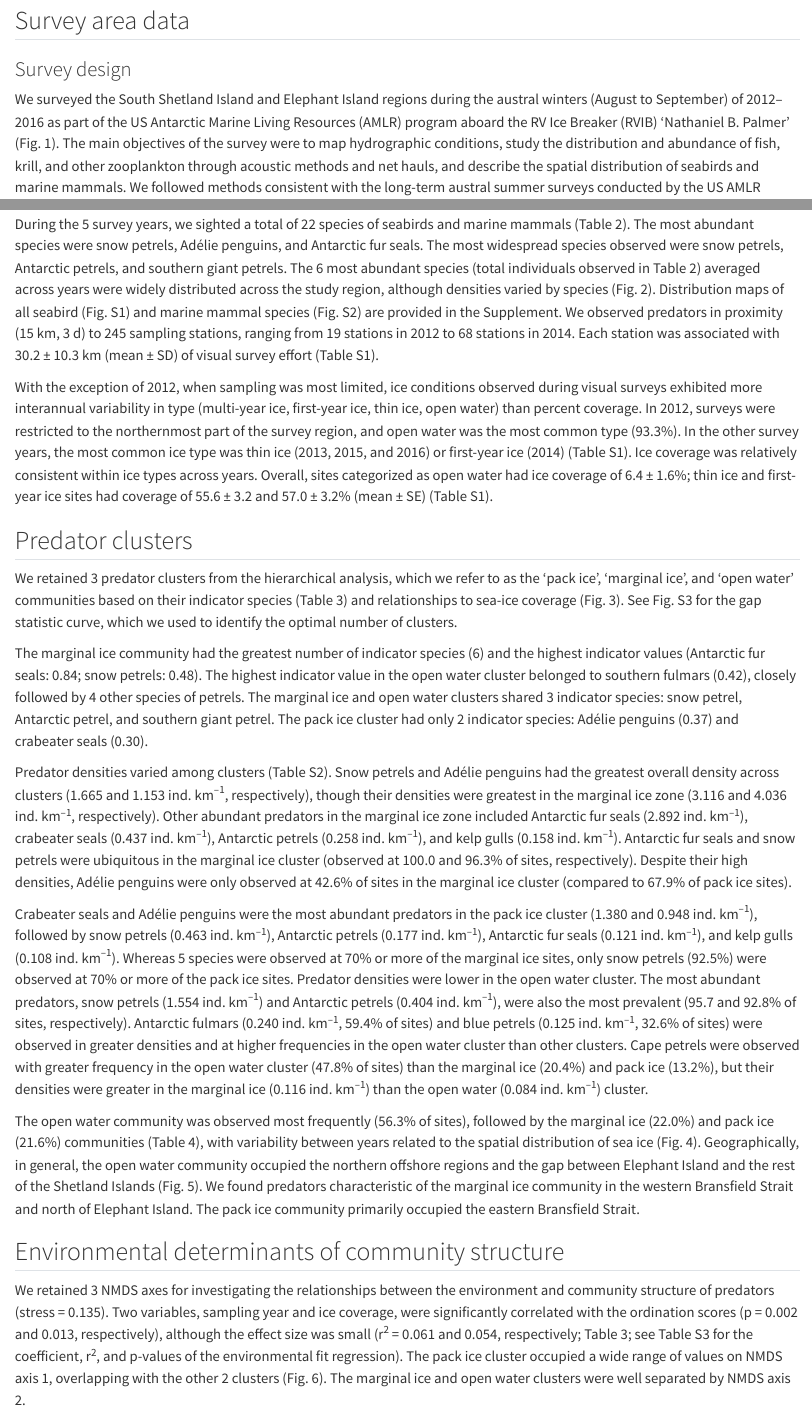
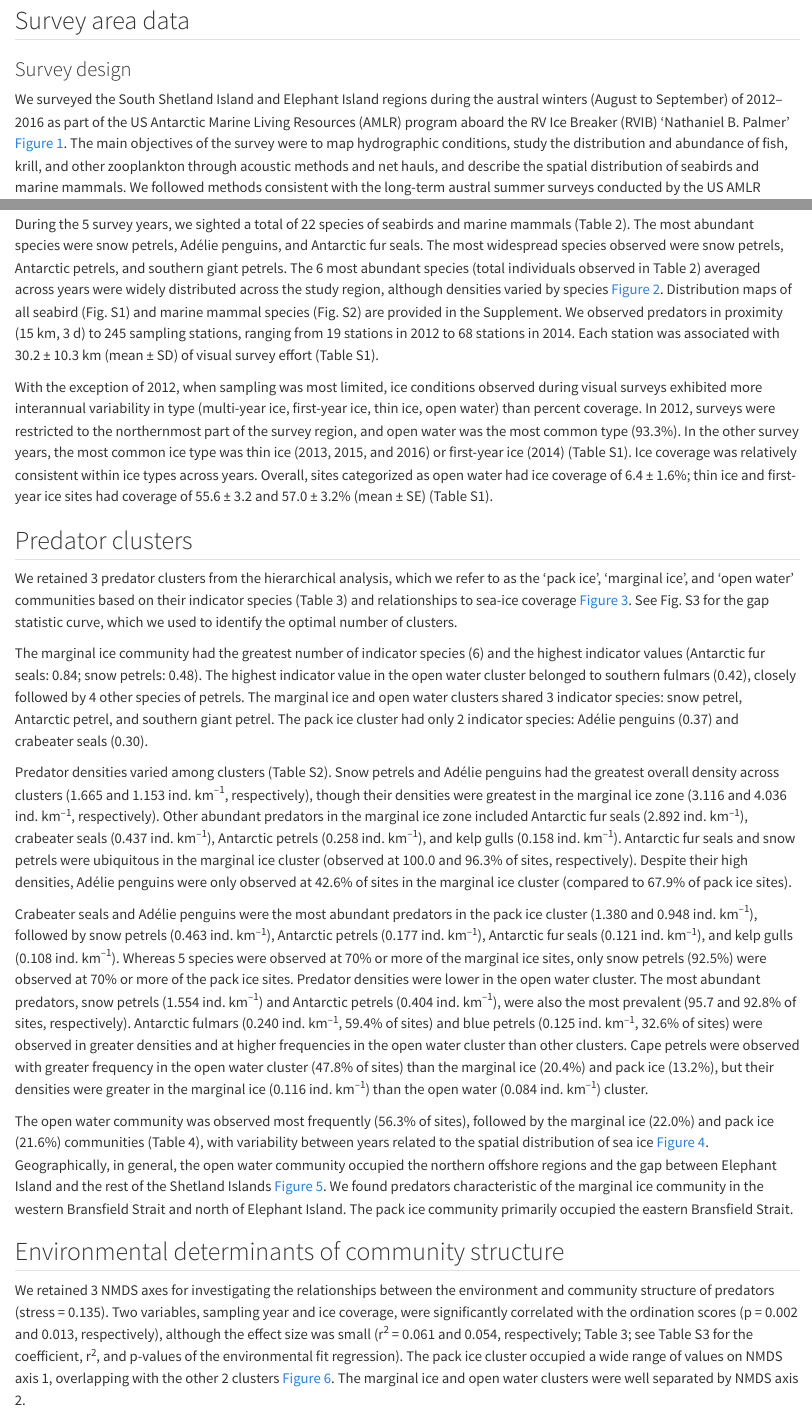
Before and after one commit to FlukeAndFeather/antwincomm, a Quarto document (analysis/paper/paper.qmd): the page in a window 1100 px wide, from 3090 px down, and a second part further down, joined at a grey line. Rendered offline with R 4.5, knitr and Pandoc in place of Quarto, with nearby package versions; drawn as R Markdown's standard HTML page in place of the format the file asks for; some code elsewhere in the file could not run offline; a font, style sheet, LaTeX package, included part or bibliography that could not be used is replaced or left out; common packages that the code uses without loading them are loaded.

Commit message:
figure cross-references in main text

```diff
--- a/analysis/paper/paper.qmd
+++ b/analysis/paper/paper.qmd
@@ -133,7 +133,7 @@ Here, we investigated the ecological determinants of top predator community stru
 
 ### Survey design
 
-We surveyed the South Shetland Island and Elephant Island regions during the austral winters (August to September) of 2012–2016 as part of the US Antarctic Marine Living Resources (AMLR) program aboard the RV Ice Breaker (RVIB) ‘Nathaniel B. Palmer’ (Fig. 1). The main objectives of the survey were to map hydrographic conditions, study the distribution and abundance of fish, krill, and other zooplankton through acoustic methods and net hauls, and describe the spatial distribution of seabirds and marine mammals. We followed methods consistent with the long-term austral summer surveys conducted by the US AMLR program [@reissOverwinterHabitatSelection2017]. We sampled between 33 and 108 stations per year, dependent on ice conditions. Stations were spaced approximately 25–30 km apart, and the full survey area covered an area of approximately 120000 km^2^.
+We surveyed the South Shetland Island and Elephant Island regions during the austral winters (August to September) of 2012–2016 as part of the US Antarctic Marine Living Resources (AMLR) program aboard the RV Ice Breaker (RVIB) ‘Nathaniel B. Palmer’ [@fig-overviewmap]. The main objectives of the survey were to map hydrographic conditions, study the distribution and abundance of fish, krill, and other zooplankton through acoustic methods and net hauls, and describe the spatial distribution of seabirds and marine mammals. We followed methods consistent with the long-term austral summer surveys conducted by the US AMLR program [@reissOverwinterHabitatSelection2017]. We sampled between 33 and 108 stations per year, dependent on ice conditions. Stations were spaced approximately 25–30 km apart, and the full survey area covered an area of approximately 120000 km^2^.
 
 ### Visual surveys
 
@@ -165,13 +165,13 @@ We used linear regression to quantify the relationship between the retained NMDS
 
 ## Visual surveys
 
-During the 5 survey years, we sighted a total of 22 species of seabirds and marine mammals (Table 2). The most abundant species were snow petrels, Adélie penguins, and Antarctic fur seals. The most widespread species observed were snow petrels, Antarctic petrels, and southern giant petrels. The 6 most abundant species (total individuals observed in Table 2) averaged across years were widely distributed across the study region, although densities varied by species (Fig. 2). Distribution maps of all seabird (Fig. S1) and marine mammal species (Fig. S2) are provided in the Supplement. We observed predators in proximity (15 km, 3 d) to 245 sampling stations, ranging from 19 stations in 2012 to 68 stations in 2014. Each station was associated with 30.2 ± 10.3 km (mean ± SD) of visual survey effort (Table S1).
+During the 5 survey years, we sighted a total of 22 species of seabirds and marine mammals (Table 2). The most abundant species were snow petrels, Adélie penguins, and Antarctic fur seals. The most widespread species observed were snow petrels, Antarctic petrels, and southern giant petrels. The 6 most abundant species (total individuals observed in Table 2) averaged across years were widely distributed across the study region, although densities varied by species [@fig-top6map]. Distribution maps of all seabird (Fig. S1) and marine mammal species (Fig. S2) are provided in the Supplement. We observed predators in proximity (15 km, 3 d) to 245 sampling stations, ranging from 19 stations in 2012 to 68 stations in 2014. Each station was associated with 30.2 ± 10.3 km (mean ± SD) of visual survey effort (Table S1).
 
 With the exception of 2012, when sampling was most limited, ice conditions observed during visual surveys exhibited more interannual variability in type (multi-year ice, first-year ice, thin ice, open water) than percent coverage. In 2012, surveys were restricted to the northernmost part of the survey region, and open water was the most common type (93.3%). In the other survey years, the most common ice type was thin ice (2013, 2015, and 2016) or first-year ice (2014) (Table S1). Ice coverage was relatively consistent within ice types across years. Overall, sites categorized as open water had ice coverage of 6.4 ± 1.6%; thin ice and first-year ice sites had coverage of 55.6 ± 3.2 and 57.0 ± 3.2% (mean ± SE) (Table S1).
 
 ## Predator clusters
 
-We retained 3 predator clusters from the hierarchical analysis, which we refer to as the ‘pack ice’, ‘marginal ice’, and ‘open water’ communities based on their indicator species (Table 3) and relationships to sea-ice coverage (Fig. 3). See Fig. S3 for the gap statistic curve, which we used to identify the optimal number of clusters.
+We retained 3 predator clusters from the hierarchical analysis, which we refer to as the ‘pack ice’, ‘marginal ice’, and ‘open water’ communities based on their indicator species (Table 3) and relationships to sea-ice coverage [@fig-seaice]. See Fig. S3 for the gap statistic curve, which we used to identify the optimal number of clusters.
 
 The marginal ice community had the greatest number of indicator species (6) and the highest indicator values (Antarctic fur seals: 0.84; snow petrels: 0.48). The highest indicator value in the open water cluster belonged to southern fulmars (0.42), closely followed by 4 other species of petrels. The marginal ice and open water clusters shared 3 indicator species: snow petrel, Antarctic petrel, and southern giant petrel. The pack ice cluster had only 2 indicator species: Adélie penguins (0.37) and crabeater seals (0.30).
 
@@ -179,11 +179,11 @@ Predator densities varied among clusters (Table S2). Snow petrels and Adélie pe
 
 Crabeater seals and Adélie penguins were the most abundant predators in the pack ice cluster (1.380 and 0.948 ind. km^–1^), followed by snow petrels (0.463 ind. km^–1^), Antarctic petrels (0.177 ind. km^–1^), Antarctic fur seals (0.121 ind. km^–1^), and kelp gulls (0.108 ind. km^–1^). Whereas 5 species were observed at 70% or more of the marginal ice sites, only snow petrels (92.5%) were observed at 70% or more of the pack ice sites. Predator densities were lower in the open water cluster. The most abundant predators, snow petrels (1.554 ind. km^–1^) and Antarctic petrels (0.404 ind. km^–1^), were also the most prevalent (95.7 and 92.8% of sites, respectively). Antarctic fulmars (0.240 ind. km^–1^, 59.4% of sites) and blue petrels (0.125 ind. km^–1^, 32.6% of sites) were observed in greater densities and at higher frequencies in the open water cluster than other clusters. Cape petrels were observed with greater frequency in the open water cluster (47.8% of sites) than the marginal ice (20.4%) and pack ice (13.2%), but their densities were greater in the marginal ice (0.116 ind. km^–1^) than the open water (0.084 ind. km^–1^) cluster.
 
-The open water community was observed most frequently (56.3% of sites), followed by the marginal ice (22.0%) and pack ice (21.6%) communities (Table 4), with variability between years related to the spatial distribution of sea ice (Fig. 4). Geographically, in general, the open water community occupied the northern offshore regions and the gap between Elephant Island and the rest of the Shetland Islands (Fig. 5). We found predators characteristic of the marginal ice community in the western Bransfield Strait and north of Elephant Island. The pack ice community primarily occupied the eastern Bransfield Strait.
+The open water community was observed most frequently (56.3% of sites), followed by the marginal ice (22.0%) and pack ice (21.6%) communities (Table 4), with variability between years related to the spatial distribution of sea ice [@fig-predclustannual]. Geographically, in general, the open water community occupied the northern offshore regions and the gap between Elephant Island and the rest of the Shetland Islands [@fig-predclustkde]. We found predators characteristic of the marginal ice community in the western Bransfield Strait and north of Elephant Island. The pack ice community primarily occupied the eastern Bransfield Strait.
 
 ## Environmental determinants of community structure
 
-We retained 3 NMDS axes for investigating the relationships between the environment and community structure of predators (stress = 0.135). Two variables, sampling year and ice coverage, were significantly correlated with the ordination scores (p = 0.002 and 0.013, respectively), although the effect size was small (r^2^ = 0.061 and 0.054, respectively; Table 3; see Table S3 for the coefficient, r^2^, and p-values of the environmental fit regression). The pack ice cluster occupied a wide range of values on NMDS axis 1, overlapping with the other 2 clusters (Fig. 6). The marginal ice and open water clusters were well separated by NMDS axis 2.
+We retained 3 NMDS axes for investigating the relationships between the environment and community structure of predators (stress = 0.135). Two variables, sampling year and ice coverage, were significantly correlated with the ordination scores (p = 0.002 and 0.013, respectively), although the effect size was small (r^2^ = 0.061 and 0.054, respectively; Table 3; see Table S3 for the coefficient, r^2^, and p-values of the environmental fit regression). The pack ice cluster occupied a wide range of values on NMDS axis 1, overlapping with the other 2 clusters [@fig-nmds]. The marginal ice and open water clusters were well separated by NMDS axis 2.
 
 The predator clusters differed in temperature, salinity, and chl *a*, but not by mixed layer depth or phaeopigment (Table 5). Relative to the open water community, the pack ice community was associated with colder, more saline water with lower chl *a* concentrations. The marginal ice community occupied intermediate habitats.
 
```
Also changed, not shown: analysis/figures/fig-nmds-1.png, analysis/paper/paper.qmd (2 more changed lines), 2 other files.
